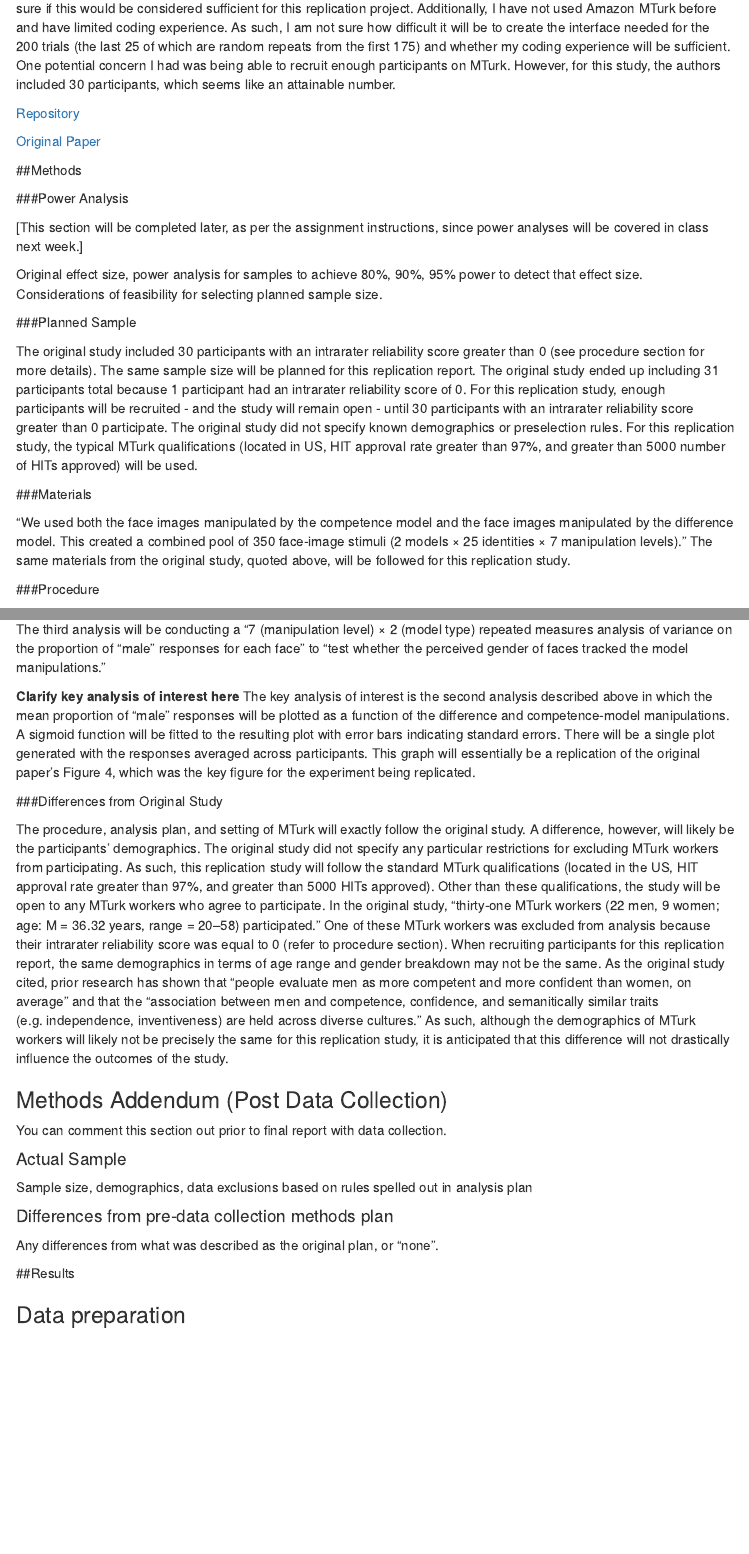
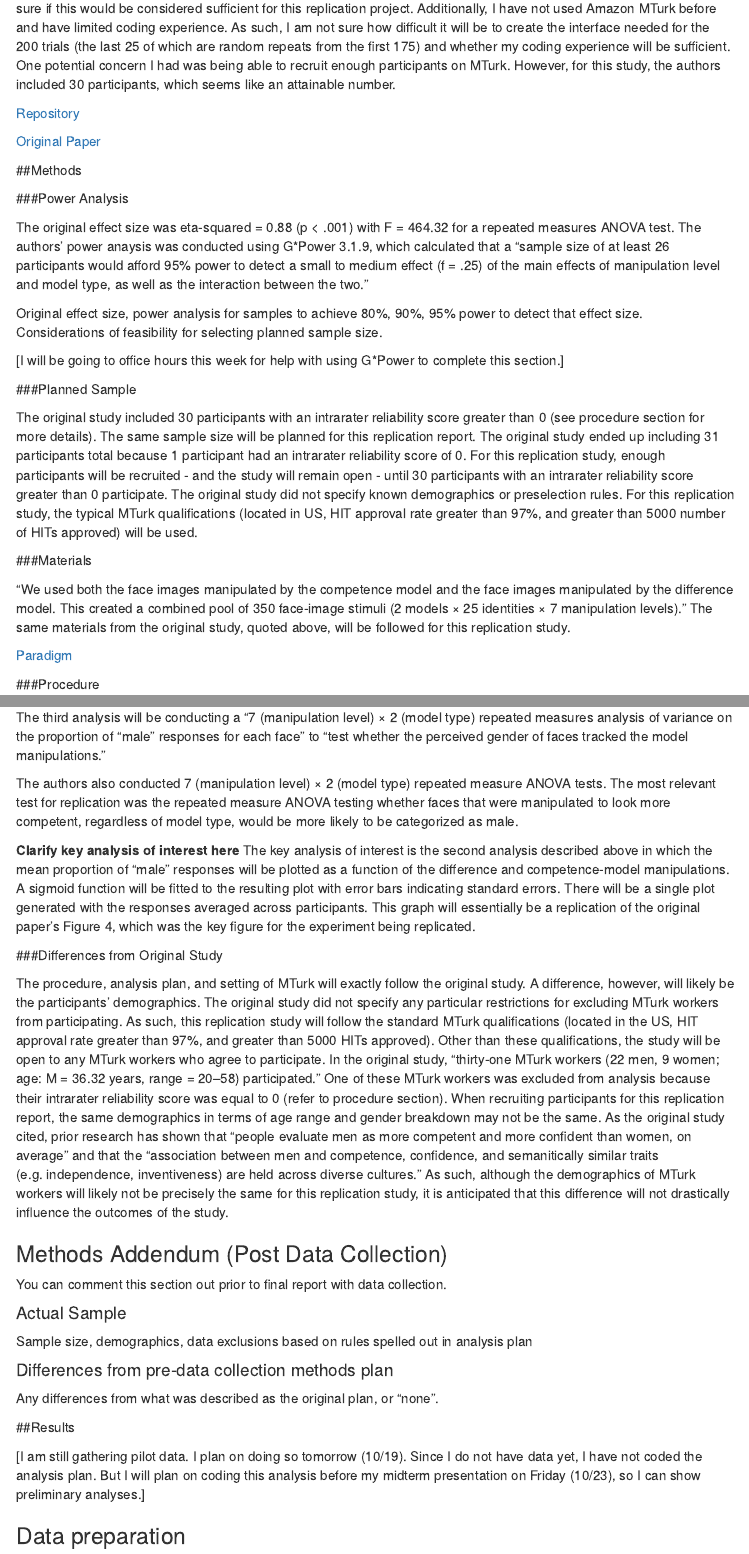
Before and after one commit to candicejkim/oh2019, an R Markdown document (writeup/CKim_Oh2019_ReplicationReport.Rmd): the page in a window 1100 px wide, from 720 px down, and a second part further down, joined at a grey line. Rendered offline with R 4.5, knitr and Pandoc, with nearby package versions; menus at the side of the page are left out.

Commit message:
update writeup

```diff
--- a/writeup/CKim_Oh2019_ReplicationReport.Rmd
+++ b/writeup/CKim_Oh2019_ReplicationReport.Rmd
@@ -24,9 +24,11 @@ This reproduction study will be conducted using Amazon Mechanical Turk (MTurk) t
 
 ###Power Analysis
 
-[This section will be completed later, as per the assignment instructions, since power analyses will be covered in class next week.]
+The original effect size was eta-squared = 0.88 (p < .001) with F = 464.32 for a repeated measures ANOVA test. The authors' power anaysis was conducted using G*Power 3.1.9, which calculated that a "sample size of at least 26 participants would afford 95% power to detect a small to medium effect (f = .25) of the main effects of manipulation level and model type, as well as the interaction between the two."
 
-Original effect size, power analysis for samples to achieve 80%, 90%, 95% power to detect that effect size.  Considerations of feasibility for selecting planned sample size.
+Original effect size, power analysis for samples to achieve 80%, 90%, 95% power to detect that effect size. Considerations of feasibility for selecting planned sample size.
+
+[I will be going to office hours this week for help with using G*Power to complete this section.]
 
 ###Planned Sample
 
@@ -35,6 +37,8 @@ The original study included 30 participants with an intrarater reliability score
 ###Materials
 
 "We used both the face images manipulated by the competence model and the face images manipulated by the difference model. This created a combined pool of 350 face-image stimuli (2 models × 25 identities × 7 manipulation levels)." The same materials from the original study, quoted above, will be followed for this replication study.
+
+[Paradigm](https://stanforduniversity.qualtrics.com/jfe/form/SV_2mhyDSzzzr2q2Il)
 
 ###Procedure
 
@@ -53,6 +57,8 @@ The first analysis that will be done is conducting a t-test to determine whether
 The second analysis will involve plotting the mean proportion of "male" responses as a function of the level of the difference-model manipulation and the competence-model manipulation. The graph will be fitted with a sigmoid function for the response averaged across participants with error bars denoting standard errors.
 
 The third analysis will be conducting a "7 (manipulation level) × 2 (model type) repeated measures analysis of variance on the proportion of “male” responses for each face" to "test whether the perceived gender of faces tracked the model manipulations."
+
+The authors also conducted 7 (manipulation level) × 2 (model type) repeated measure ANOVA tests. The most relevant test for replication was the repeated measure ANOVA testing whether faces that were manipulated to look more competent, regardless of model type, would be more likely to be categorized as male.
 
 **Clarify key analysis of interest here**  The key analysis of interest is the second analysis described above in which the mean proportion of "male" responses will be plotted as a function of the difference and competence-model manipulations. A sigmoid function will be fitted to the resulting plot with error bars indicating standard errors. There will be a single plot generated with the responses averaged across participants. This graph will essentially be a replication of the original paper's Figure 4, which was the key figure for the experiment being replicated.
 
@@ -73,6 +79,7 @@ You can comment this section out prior to final report with data collection.
 
 ##Results
 
+[I am still gathering pilot data. I plan on doing so tomorrow (10/19). Since I do not have data yet, I have not coded the analysis plan. But I will plan on coding this analysis before my midterm presentation on Friday (10/23), so I can show preliminary analyses.]
 
 ### Data preparation
 
```
